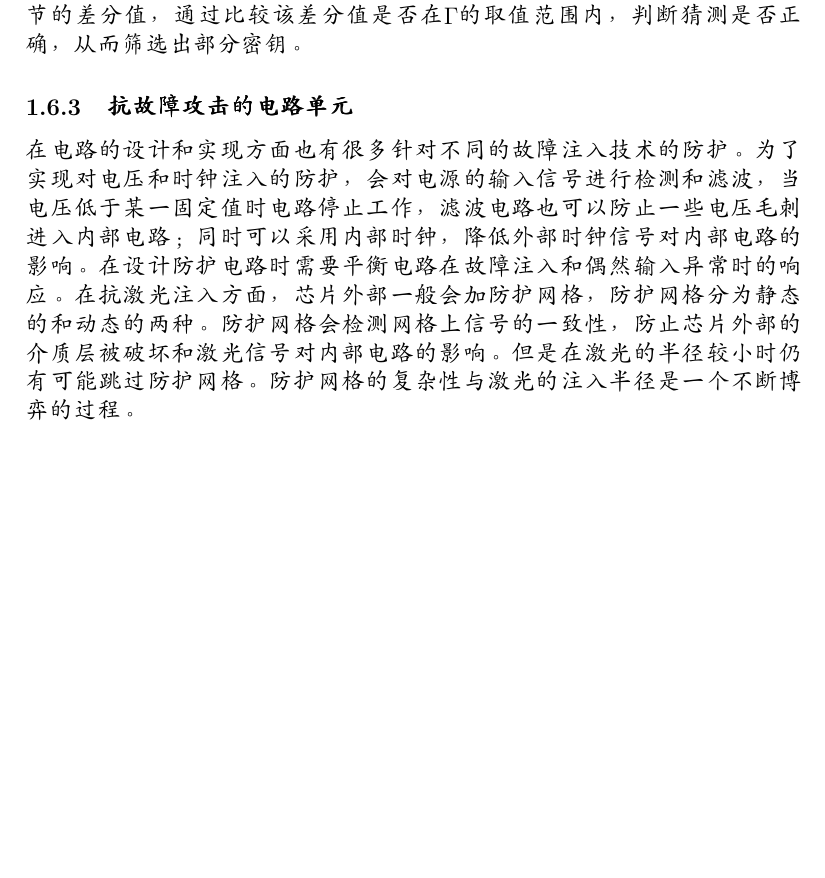
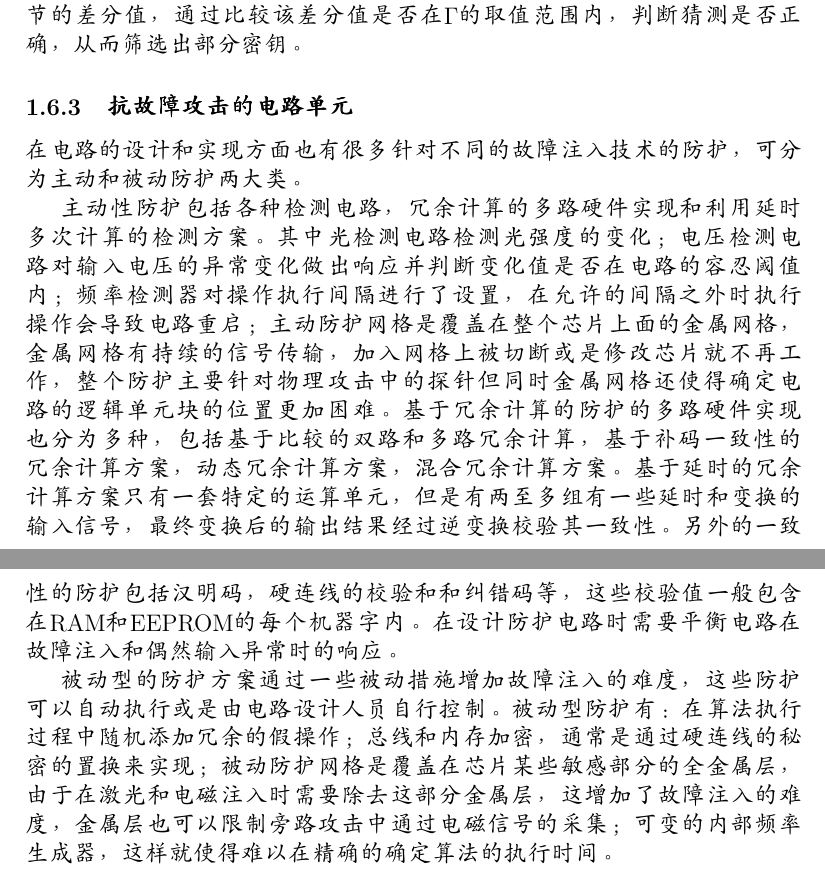
Before and after one commit to jamella/FaultAttackSummarize, a LaTeX document (content.tex): part of page 23 of 23 before the commit and two parts of pages 23 and 24 of 24 after it, the two joined at a grey line, cut so that both start at the same text, the shorter picture padded with empty space. Compiled offline with pdfLaTeX.

Commit message:
Hardware Countermeasure Rev

```diff
--- a/content.tex
+++ b/content.tex
@@ -349,7 +349,11 @@ $$return (C)$$
 \end{figure}
 
 \subsubsection{抗故障攻击的电路单元}
-在电路的设计和实现方面也有很多针对不同的故障注入技术的防护。为了实现对电压和时钟注入的防护，会对电源的输入信号进行检测和滤波，当电压低于某一固定值时电路停止工作，滤波电路也可以防止一些电压毛刺进入内部电路；同时可以采用内部时钟，降低外部时钟信号对内部电路的影响。在设计防护电路时需要平衡电路在故障注入和偶然输入异常时的响应。在抗激光注入方面，芯片外部一般会加防护网格，防护网格分为静态的和动态的两种。防护网格会检测网格上信号的一致性，防止芯片外部的介质层被破坏和激光信号对内部电路的影响。但是在激光的半径较小时仍有可能跳过防护网格。防护网格的复杂性与激光的注入半径是一个不断博弈的过程。
+在电路的设计和实现方面也有很多针对不同的故障注入技术的防护，可分为主动和被动防护两大类。
+
+主动性防护包括各种检测电路，冗余计算的多路硬件实现和利用延时多次计算的检测方案。其中光检测电路检测光强度的变化；电压检测电路对输入电压的异常变化做出响应并判断变化值是否在电路的容忍阈值内；频率检测器对操作执行间隔进行了设置，在允许的间隔之外时执行操作会导致电路重启；主动防护网格是覆盖在整个芯片上面的金属网格，金属网格有持续的信号传输，加入网格上被切断或是修改芯片就不再工作，整个防护主要针对物理攻击中的探针但同时金属网格还使得确定电路的逻辑单元块的位置更加困难。基于冗余计算的防护的多路硬件实现也分为多种，包括基于比较的双路和多路冗余计算，基于补码一致性的冗余计算方案，动态冗余计算方案，混合冗余计算方案。基于延时的冗余计算方案只有一套特定的运算单元，但是有两至多组有一些延时和变换的输入信号，最终变换后的输出结果经过逆变换校验其一致性。另外的一致性的防护包括汉明码，硬连线的校验和和纠错码等，这些校验值一般包含在RAM和EEPROM的每个机器字内。在设计防护电路时需要平衡电路在故障注入和偶然输入异常时的响应。
+
+被动型的防护方案通过一些被动措施增加故障注入的难度，这些防护可以自动执行或是由电路设计人员自行控制。被动型防护有：在算法执行过程中随机添加冗余的假操作；总线和内存加密，通常是通过硬连线的秘密的置换来实现；被动防护网格是覆盖在芯片某些敏感部分的全金属层，由于在激光和电磁注入时需要除去这部分金属层，这增加了故障注入的难度，金属层也可以限制旁路攻击中通过电磁信号的采集；可变的内部频率生成器，这样就使得难以在精确的确定算法的执行时间。
 \end{CJK}
 
 
```
